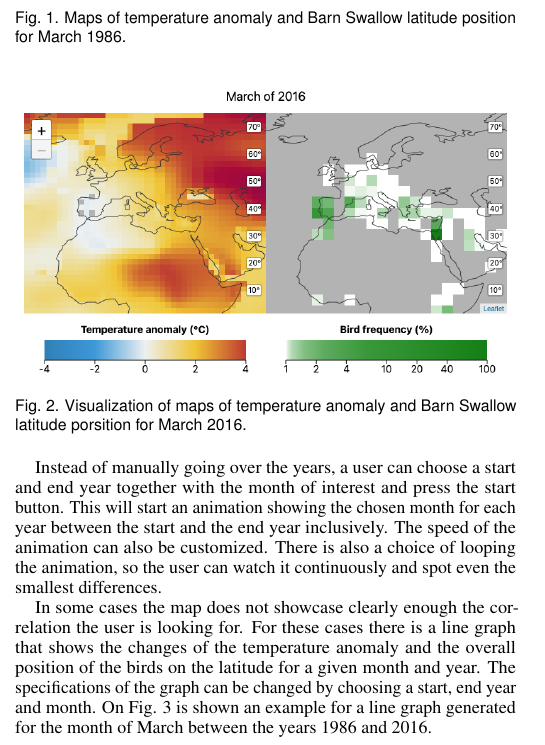
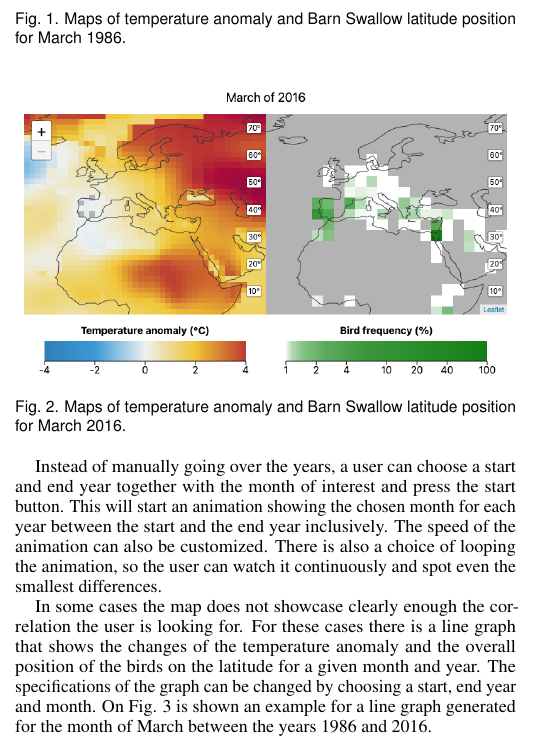
Before and after one commit to nimobeeren/2IMV20, a LaTeX document (InfoVis/docs/main.tex): part of one column of page 2 of 4, cut so that both start at the same text. Compiled offline with pdfLaTeX.

Commit message:
Update InfoVis/docs/main.tex
Co-authored-by: Henrique Dias <hacdias@gmail.com>

```diff
--- a/InfoVis/docs/main.tex
+++ b/InfoVis/docs/main.tex
@@ -240,7 +240,7 @@ After choosing a specific month, the user can navigate through the years. This a
 \begin{figure}[h]
   \centering
   \includegraphics[width=85mm]{march16-map-barnswallow}
-  \caption{Visualization of maps of temperature anomaly and Barn Swallow latitude porsition for March 2016.}
+  \caption{Maps of temperature anomaly and Barn Swallow latitude position for March 2016.}
   \label{fig:swallow-map-16}
 \end{figure}
 
```
